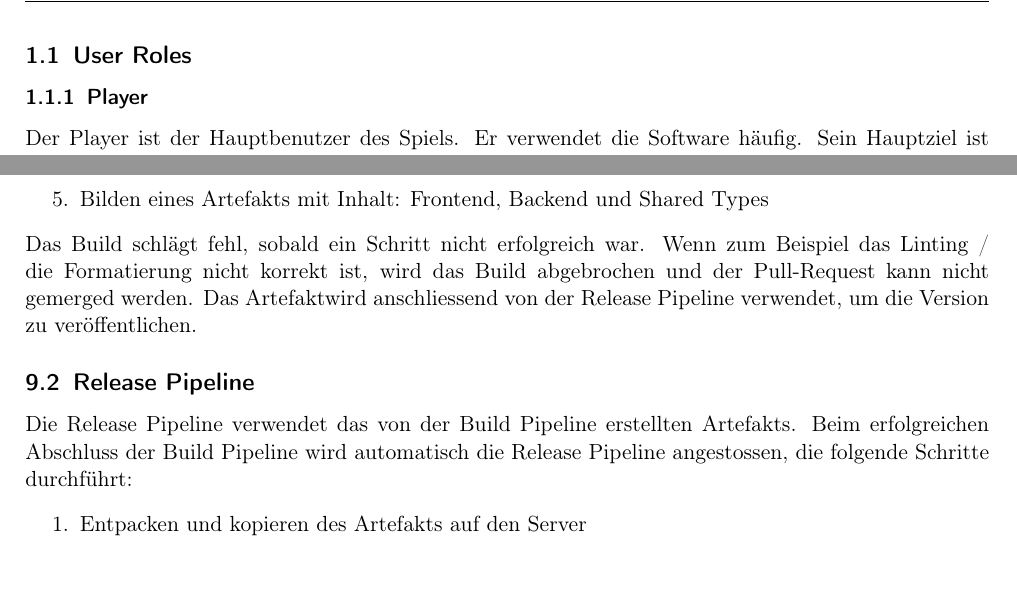
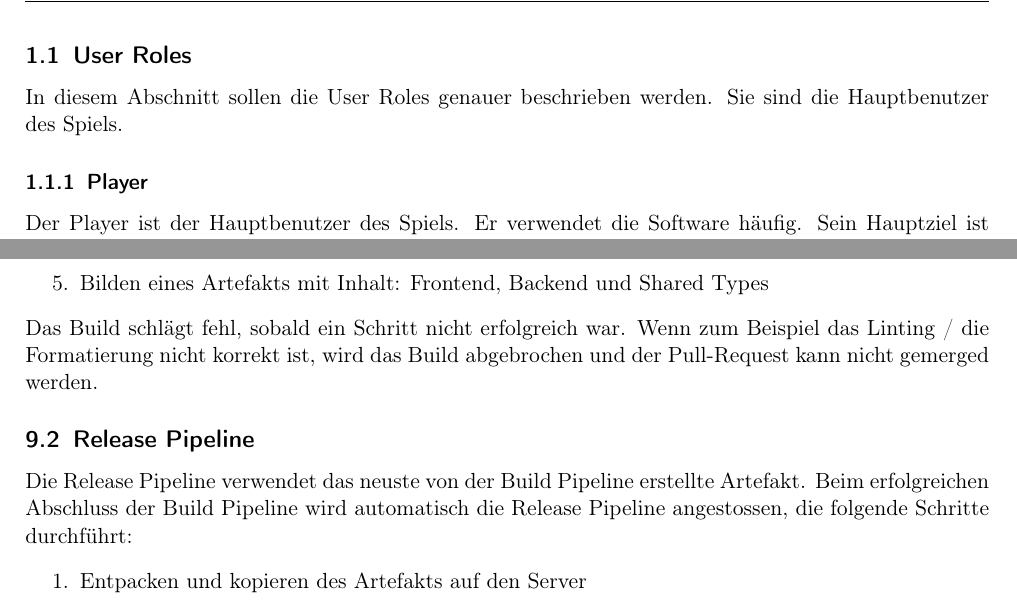
Before and after one commit to code-and-conquer/darwin, a LaTeX document (report/report.tex): two parts of pages 4 and 14 of 16, joined at a grey line, cut so that both start at the same text. Compiled offline with pdfLaTeX.

Commit message:
small corrections

```diff
--- a/report/report.tex
+++ b/report/report.tex
@@ -107,6 +107,7 @@ währenddessen als Hauptprogrammiersprache, im Backend sowie im Frontend, TypeSc
 Das Spiel richtet sich auf leidenschaftliche und engagierte Software Entwickler aus, die ihr Können unter Beweis stellen und sich mit Kollegen messen möchten.
 
 \subsection{User Roles}
+In diesem Abschnitt sollen die User Roles genauer beschrieben werden. Sie sind die Hauptbenutzer des Spiels.
 \subsubsection{Player}
 Der Player ist der Hauptbenutzer des Spiels. Er verwendet die Software häufig. Sein Hauptziel ist es, mittels Code seine Units zu steuern, um möglichst lange im Spiel zu überleben. Da der Code die einzige Möglichkeit ist, das Spiel zu steuern möchte er den Code möglichst bequem (mittels Syntax-Highlighting) eingeben.
 \subsubsection{Spectator}
@@ -346,10 +347,10 @@ Innerhalb dieser Pipeline werden folgende Schritte durchgeführt:
   \item Tests werden durchgeführt
   \item Bilden eines Artefakts mit Inhalt: Frontend, Backend und Shared Types
 \end{enumerate}
-Das Build schlägt fehl, sobald ein Schritt nicht erfolgreich war. Wenn zum Beispiel das Linting / die Formatierung nicht korrekt ist, wird das Build abgebrochen und der Pull-Request kann nicht gemerged werden. Das Artefaktwird anschliessend von der Release Pipeline verwendet, um die Version zu veröffentlichen.
+Das Build schlägt fehl, sobald ein Schritt nicht erfolgreich war. Wenn zum Beispiel das Linting / die Formatierung nicht korrekt ist, wird das Build abgebrochen und der Pull-Request kann nicht gemerged werden.
 
 \subsection{Release Pipeline}
-Die Release Pipeline verwendet das von der Build Pipeline erstellten Artefakts. Beim erfolgreichen Abschluss der Build Pipeline wird automatisch die Release Pipeline angestossen, die folgende Schritte durchführt:
+Die Release Pipeline verwendet das neuste von der Build Pipeline erstellte Artefakt. Beim erfolgreichen Abschluss der Build Pipeline wird automatisch die Release Pipeline angestossen, die folgende Schritte durchführt:
 \begin{enumerate}
   \item Entpacken und kopieren des Artefakts auf den Server
   \item Kopieren der Ordner aus dem Artefakt in das Docker-Compose Projekt
```
